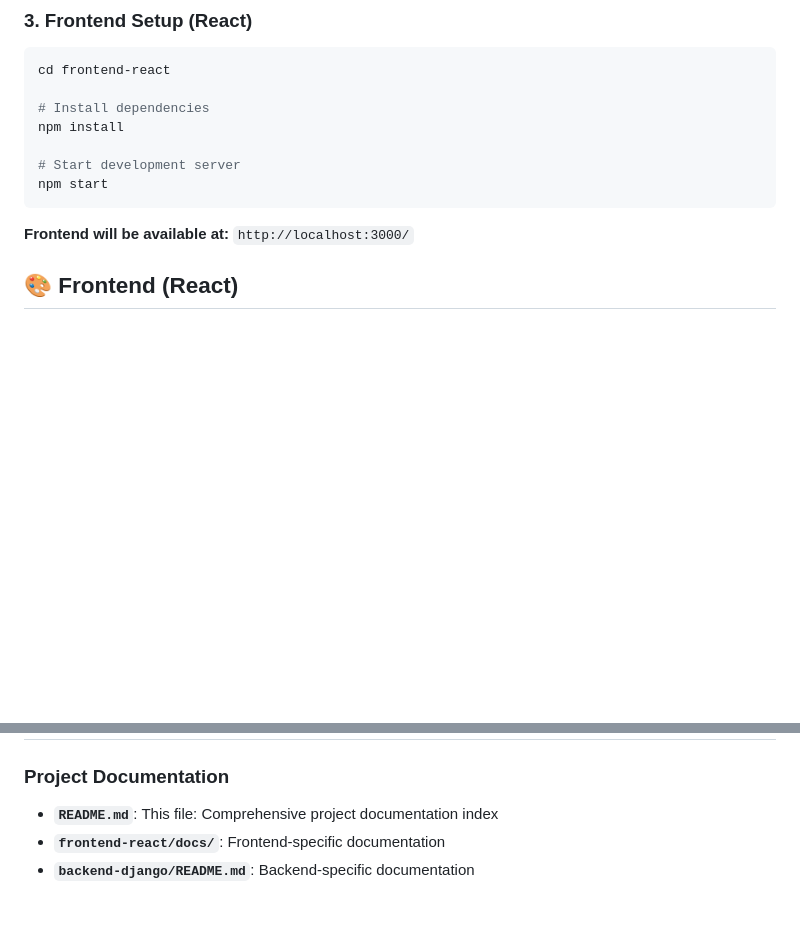
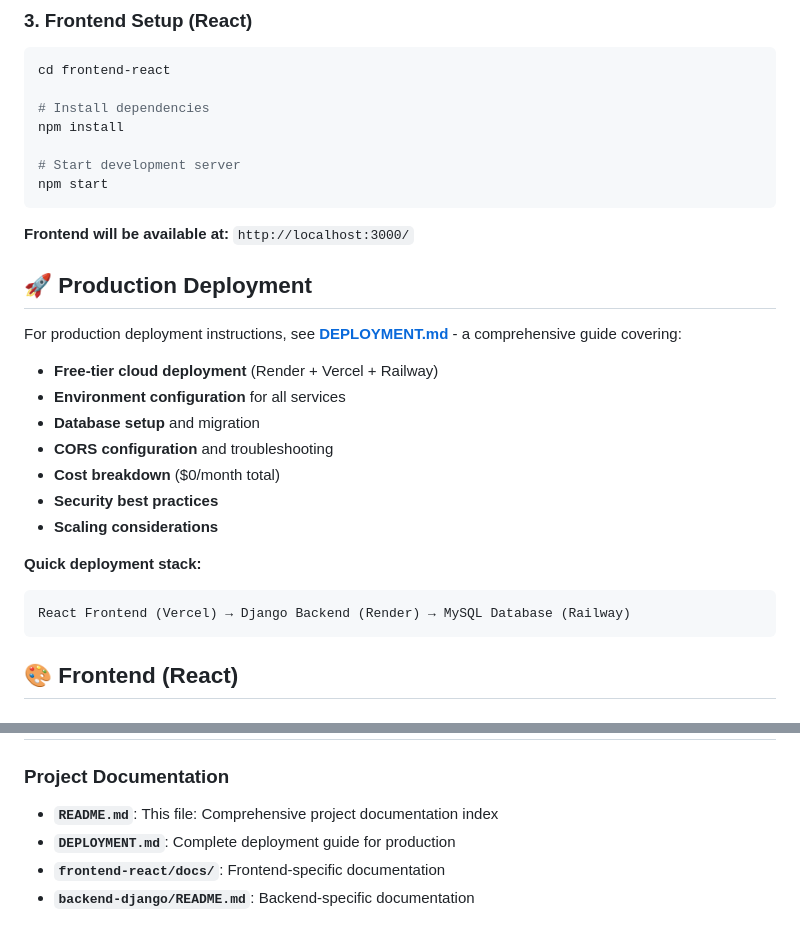
Before and after one commit to BlochLior/react-and-django-tutorial, a Markdown page: README.md, 2 parts joined by grey strips. Drawn GitHub-style; blank space fills up the shorter version.

````diff
--- a/README.md
+++ b/README.md
@@ -79,6 +79,23 @@ npm start
 ```
 
 **Frontend will be available at:** `http://localhost:3000/`
+
+## 🚀 Production Deployment
+
+For production deployment instructions, see **[DEPLOYMENT.md](DEPLOYMENT.md)** - a comprehensive guide covering:
+
+- **Free-tier cloud deployment** (Render + Vercel + Railway)
+- **Environment configuration** for all services
+- **Database setup** and migration
+- **CORS configuration** and troubleshooting
+- **Cost breakdown** ($0/month total)
+- **Security best practices**
+- **Scaling considerations**
+
+**Quick deployment stack:**
+```
+React Frontend (Vercel) → Django Backend (Render) → MySQL Database (Railway)
+```
 
 ## 🎨 Frontend (React)
 
@@ -208,6 +225,7 @@ uv run coverage html              # Generate HTML coverage report
 
 ### **Project Documentation**
 - **`README.md`**: This file: Comprehensive project documentation index
+- **`DEPLOYMENT.md`**: Complete deployment guide for production
 - **`frontend-react/docs/`**: Frontend-specific documentation
 - **`backend-django/README.md`**: Backend-specific documentation
 
````
Also changed, not shown: DEPLOYMENT.md (added, +263 -0 lines).
